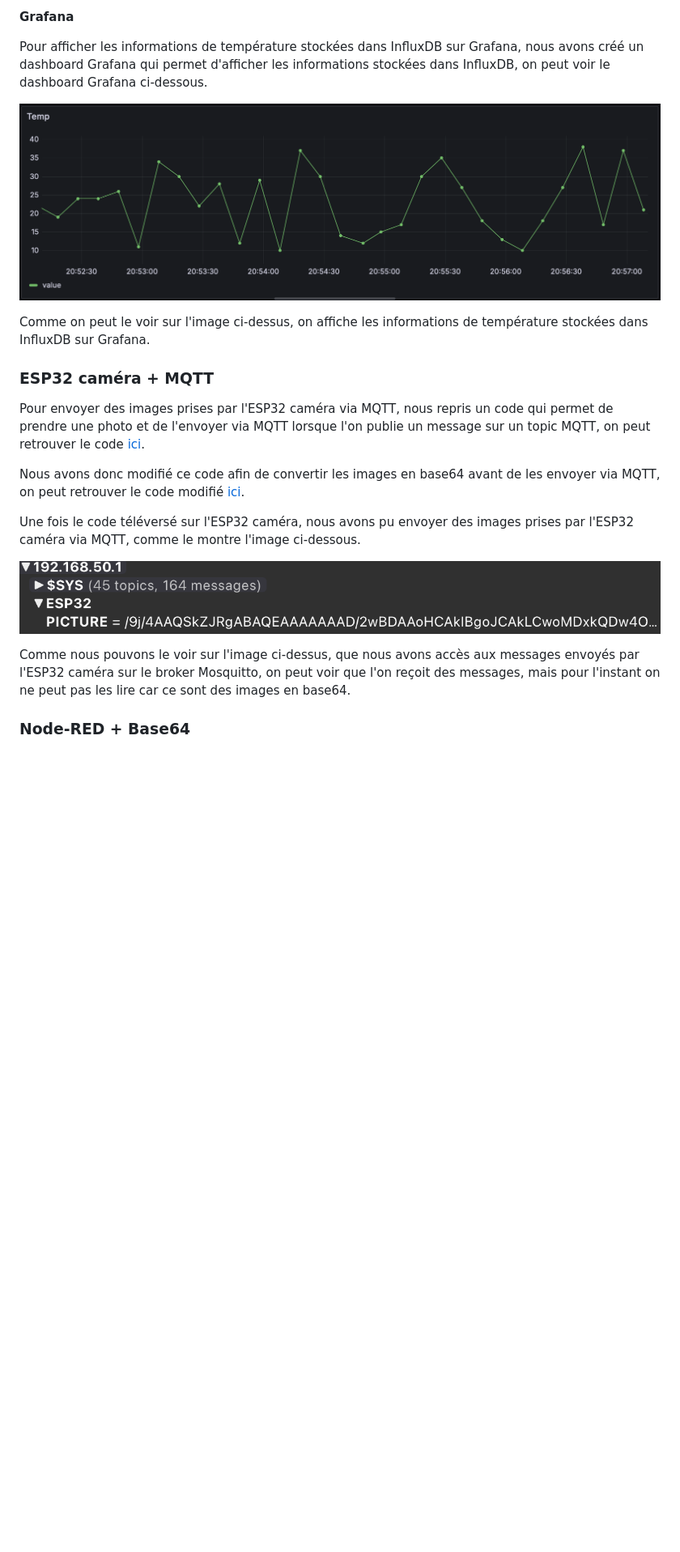
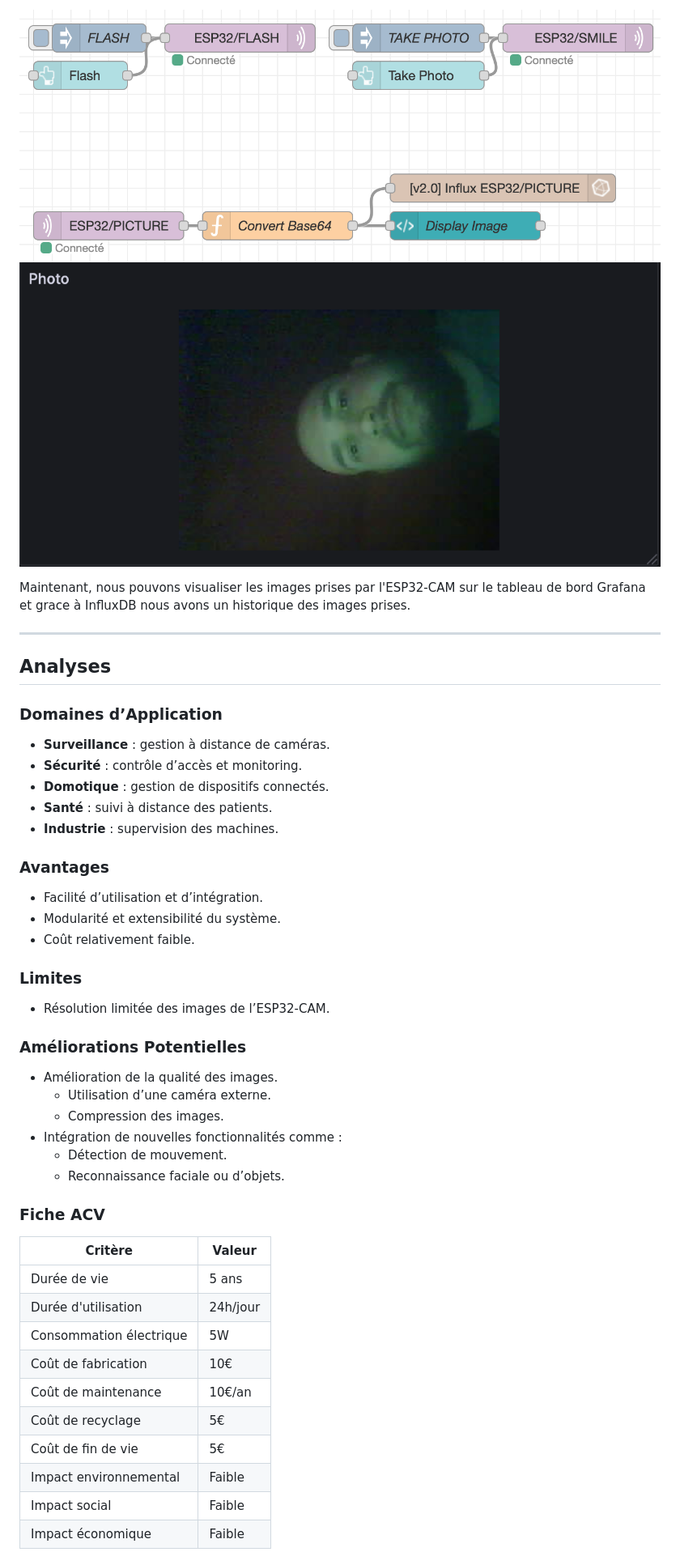
Before and after one commit to jorisbouvier/ESP32_Camera_Public, a Markdown page: Rapport/README.md, the part around one of its changes. Shown at 81% size. GitHub-like rendering; blank space fills up the shorter version.

```diff
--- a/Rapport/README.md
+++ b/Rapport/README.md
@@ -94,23 +116,49 @@ Comme on peut le voir sur l'image ci-dessus, on stocke les informations de temp
 
-**Grafana**
+![Node-RED vers InfluxDB](images/node-red_influxdb.png)
+![Grafana - Images](images/grafana.png)
 
-Pour afficher les informations de température stockées dans InfluxDB sur Grafana, nous avons créé un dashboard Grafana qui permet d'afficher les informations stockées dans InfluxDB, on peut voir le dashboard Grafana ci-dessous.
+Maintenant, nous pouvons visualiser les images prises par l'ESP32-CAM sur le tableau de bord Grafana et grace à InfluxDB nous avons un historique des images prises.
 
-![Grafana](images/grafana_temp.png)
+---
 
-Comme on peut le voir sur l'image ci-dessus, on affiche les informations de température stockées dans InfluxDB sur Grafana.
+## Analyses
 
-### ESP32 caméra + MQTT
+### Domaines d’Application
+- **Surveillance** : gestion à distance de caméras.
+- **Sécurité** : contrôle d’accès et monitoring.
+- **Domotique** : gestion de dispositifs connectés.
+- **Santé** : suivi à distance des patients.
+- **Industrie** : supervision des machines.
 
-Pour envoyer des images prises par l'ESP32 caméra via MQTT, nous repris un code qui permet de prendre une photo et de l'envoyer via MQTT lorsque l'on publie un message sur un topic MQTT, on peut retrouver le code [ici](https://github.com/jorisbouvier/ESP32_Camera_Public/tree/main/ESP32%20Camera/Snippets/SCW_Photobooth).
+### Avantages
+- Facilité d’utilisation et d’intégration.
+- Modularité et extensibilité du système.
+- Coût relativement faible.
 
-Nous avons donc modifié ce code afin de convertir les images en base64 avant de les envoyer via MQTT, on peut retrouver le code modifié [ici](https://github.com/jorisbouvier/ESP32_Camera_Public/tree/main/ESP32%20Camera/ESPMQTTCam).
+### Limites
+- Résolution limitée des images de l’ESP32-CAM.
 
-Une fois le code téléversé sur l'ESP32 caméra, nous avons pu envoyer des images prises par l'ESP32 caméra via MQTT, comme le montre l'image ci-dessous.
+### Améliorations Potentielles
+- Amélioration de la qualité des images.
+    - Utilisation d’une caméra externe.
+    - Compression des images.
+- Intégration de nouvelles fonctionnalités comme :
+  - Détection de mouvement.
+  - Reconnaissance faciale ou d’objets.
 
-![MQTT Image](images/mqtt_image.png)
 
-Comme nous pouvons le voir sur l'image ci-dessus, que nous avons accès aux messages envoyés par l'ESP32 caméra sur le broker Mosquitto, on peut voir que l'on reçoit des messages, mais pour l'instant on ne peut pas les lire car ce sont des images en base64.
+### Fiche ACV
 
-### Node-RED + Base64
+| Critère | Valeur |
+| --- | --- |
+| Durée de vie | 5 ans |
+| Durée d'utilisation | 24h/jour |
+| Consommation électrique | 5W |
+| Coût de fabrication | 10€ |
+| Coût de maintenance | 10€/an |
+| Coût de recyclage | 5€ |
+| Coût de fin de vie | 5€ |
+| Impact environnemental | Faible |
+| Impact social | Faible |
+| Impact économique | Faible |
 
```
Also changed, not shown: other parts of Rapport/README.md (+92 -78 lines).
